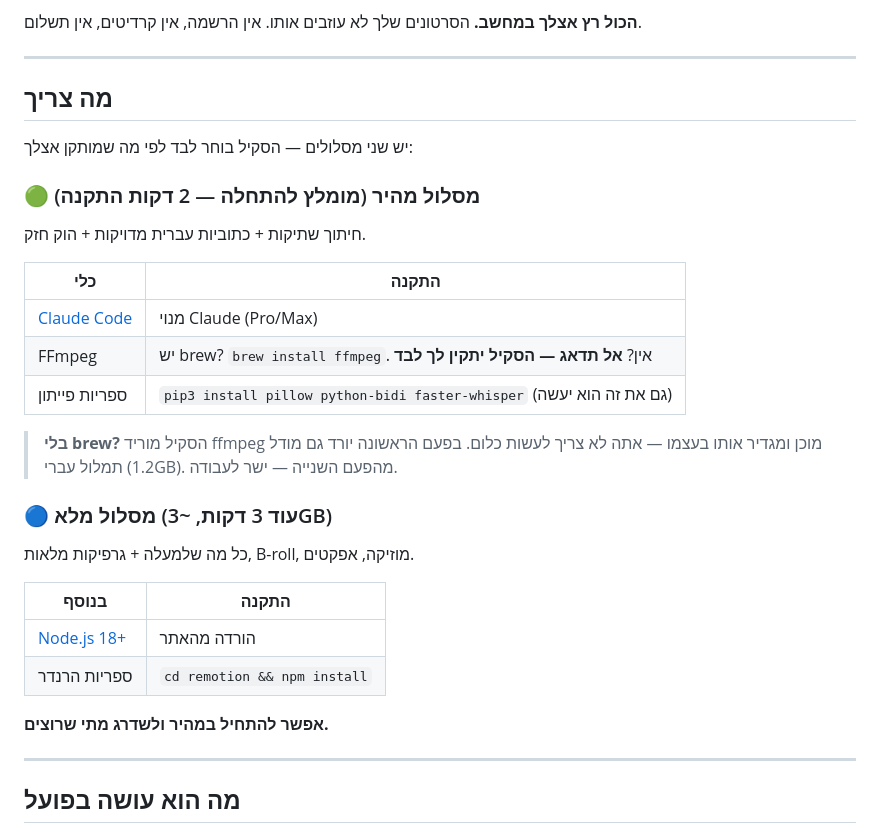
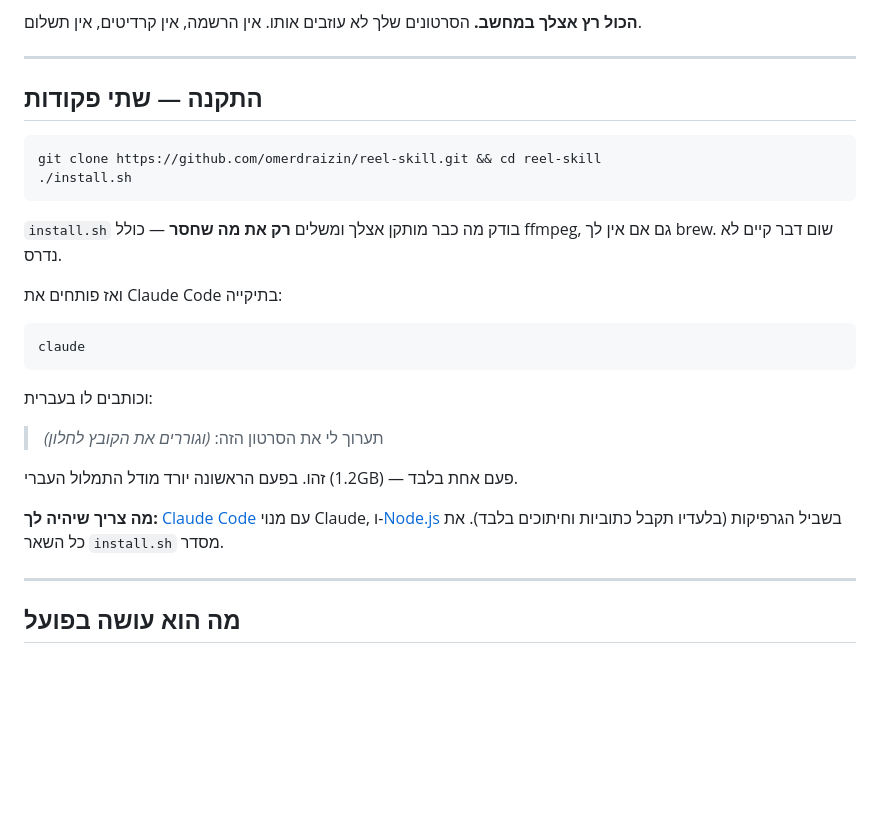
Before and after one commit to Omerd26/reel-skill, a Markdown page: README.md, the part around the change. GitHub-like rendering; blank space fills up the shorter version.

Commit message:
PUBLISH.md: הוראות פרסום + הודעת ManyChat; README בהתקנת שתי פקודות

````diff
--- a/README.md
+++ b/README.md
@@ -9,34 +9,33 @@
 
 ---
 
-## מה צריך
+## התקנה — שתי פקודות
 
-יש שני מסלולים — הסקיל בוחר לבד לפי מה שמותקן אצלך:
+```bash
+git clone https://github.com/omerdraizin/reel-skill.git && cd reel-skill
+./install.sh
+```
 
-### 🟢 מסלול מהיר (מומלץ להתחלה — 2 דקות התקנה)
-חיתוך שתיקות + כתוביות עברית מדויקות + הוק חזק.
+`install.sh` בודק מה כבר מותקן אצלך ומשלים **רק את מה שחסר** — כולל ffmpeg,
+גם אם אין לך brew. שום דבר קיים לא נדרס.
 
-| כלי | התקנה |
-|---|---|
-| [Claude Code](https://claude.com/claude-code) | מנוי Claude (Pro/Max) |
-| FFmpeg | יש brew? `brew install ffmpeg`. אין? **אל תדאג — הסקיל יתקין לך לבד** |
-| ספריות פייתון | `pip3 install pillow python-bidi faster-whisper` (גם את זה הוא יעשה) |
+ואז פותחים את Claude Code בתיקייה:
 
-> **בלי brew?** הסקיל מוריד ffmpeg מוכן ומגדיר אותו בעצמו — אתה לא צריך לעשות כלום.
-> בפעם הראשונה יורד גם מודל תמלול עברי (1.2GB). מהפעם השנייה — ישר לעבודה.
+```bash
+claude
+```
 
-### 🔵 מסלול מלא (עוד 3 דקות, ~3GB)
-כל מה שלמעלה + גרפיקות מלאות, B-roll, מוזיקה, אפקטים.
+וכותבים לו בעברית:
 
-| בנוסף | התקנה |
-|---|---|
-| [Node.js 18+](https://nodejs.org) | הורדה מהאתר |
-| ספריות הרנדר | `cd remotion && npm install` |
+> תערוך לי את הסרטון הזה: *(וגוררים את הקובץ לחלון)*
 
-**אפשר להתחיל במהיר ולשדרג מתי שרוצים.**
+זהו. בפעם הראשונה יורד מודל התמלול העברי (1.2GB) — פעם אחת בלבד.
+
+**מה צריך שיהיה לך:** [Claude Code](https://claude.com/claude-code) עם מנוי Claude,
+ו-[Node.js](https://nodejs.org) בשביל הגרפיקות (בלעדיו תקבל כתוביות וחיתוכים בלבד).
+את כל השאר `install.sh` מסדר.
 
 ---
-
 ## מה הוא עושה בפועל
 
 1. **מתמלל** את הקליפ בעברית עם חותמת זמן לכל מילה
````
Also changed, not shown: PUBLISH.md (added, +80 -0 lines).
